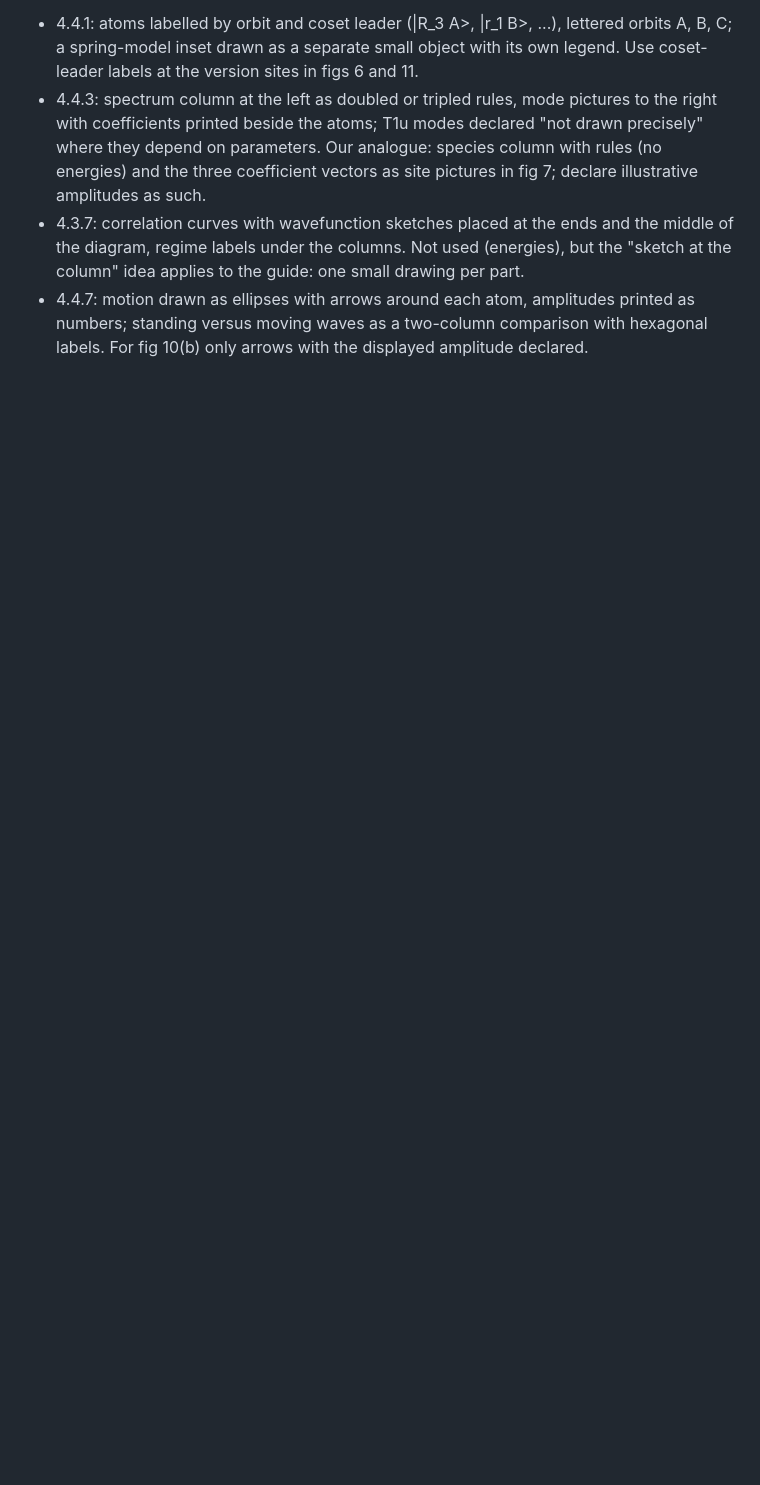
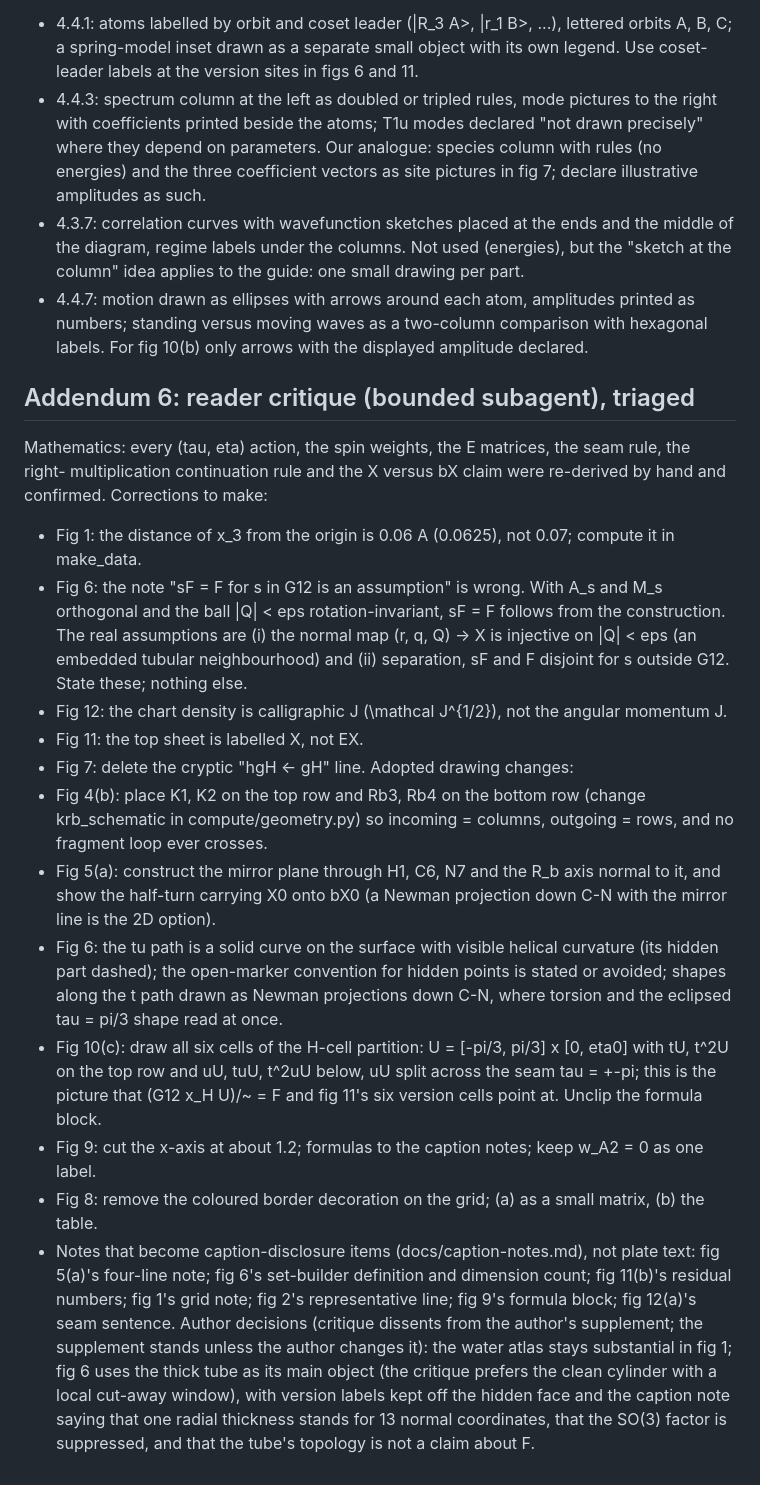
Before and after one commit to isaac-ashlind/Molecular_States, a Markdown page: docs/RESTART-PLAN.md, the part around the change. GitHub-like rendering; blank space fills up the shorter version.

Commit message:
Restart plan addendum 6: reader critique triaged, two corrections recorded
Co-Authored-By: Claude Fable 5.1 <noreply@anthropic.com>
Claude-Session: https://claude.ai/code/session_01M1roFcbN7NEKLnbHsomMpo

```diff
--- a/docs/RESTART-PLAN.md
+++ b/docs/RESTART-PLAN.md
@@ -192,3 +192,37 @@ Devices from these plates:
 - 4.4.7: motion drawn as ellipses with arrows around each atom, amplitudes printed as numbers; standing
   versus moving waves as a two-column comparison with hexagonal labels. For fig 10(b) only arrows with
   the displayed amplitude declared.
+
+## Addendum 6: reader critique (bounded subagent), triaged
+Mathematics: every (tau, eta) action, the spin weights, the E matrices, the seam rule, the right-
+multiplication continuation rule and the X versus bX claim were re-derived by hand and confirmed.
+Corrections to make:
+- Fig 1: the distance of x_3 from the origin is 0.06 A (0.0625), not 0.07; compute it in make_data.
+- Fig 6: the note "sF = F for s in G12 is an assumption" is wrong. With A_s and M_s orthogonal and the
+  ball |Q| < eps rotation-invariant, sF = F follows from the construction. The real assumptions are
+  (i) the normal map (r, q, Q) -> X is injective on |Q| < eps (an embedded tubular neighbourhood) and
+  (ii) separation, sF and F disjoint for s outside G12. State these; nothing else.
+- Fig 12: the chart density is calligraphic J (\mathcal J^{1/2}), not the angular momentum J.
+- Fig 11: the top sheet is labelled X, not EX.
+- Fig 7: delete the cryptic "hgH <- gH" line.
+Adopted drawing changes:
+- Fig 4(b): place K1, K2 on the top row and Rb3, Rb4 on the bottom row (change krb_schematic in
+  compute/geometry.py) so incoming = columns, outgoing = rows, and no fragment loop ever crosses.
+- Fig 5(a): construct the mirror plane through H1, C6, N7 and the R_b axis normal to it, and show the
+  half-turn carrying X0 onto bX0 (a Newman projection down C-N with the mirror line is the 2D option).
+- Fig 6: the tu path is a solid curve on the surface with visible helical curvature (its hidden part
+  dashed); the open-marker convention for hidden points is stated or avoided; shapes along the t path
+  drawn as Newman projections down C-N, where torsion and the eclipsed tau = pi/3 shape read at once.
+- Fig 10(c): draw all six cells of the H-cell partition: U = [-pi/3, pi/3] x [0, eta0] with tU, t^2U on
+  the top row and uU, tuU, t^2uU below, uU split across the seam tau = +-pi; this is the picture that
+  (G12 x_H U)/~ = F and fig 11's six version cells point at. Unclip the formula block.
+- Fig 9: cut the x-axis at about 1.2; formulas to the caption notes; keep w_A2 = 0 as one label.
+- Fig 8: remove the coloured border decoration on the grid; (a) as a small matrix, (b) the table.
+- Notes that become caption-disclosure items (docs/caption-notes.md), not plate text: fig 5(a)'s
+  four-line note; fig 6's set-builder definition and dimension count; fig 11(b)'s residual numbers;
+  fig 1's grid note; fig 2's representative line; fig 9's formula block; fig 12(a)'s seam sentence.
+Author decisions (critique dissents from the author's supplement; the supplement stands unless the
+author changes it): the water atlas stays substantial in fig 1; fig 6 uses the thick tube as its main
+object (the critique prefers the clean cylinder with a local cut-away window), with version labels kept
+off the hidden face and the caption note saying that one radial thickness stands for 13 normal
+coordinates, that the SO(3) factor is suppressed, and that the tube's topology is not a claim about F.
```
